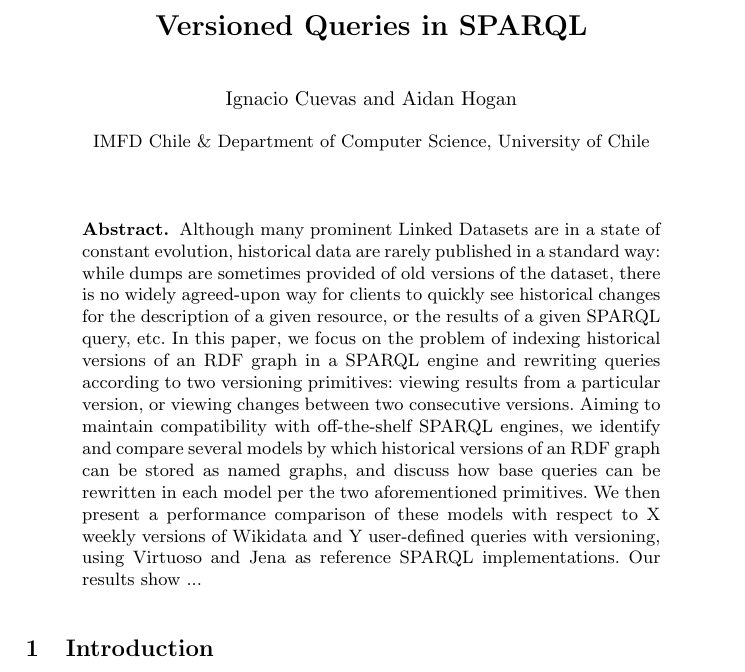
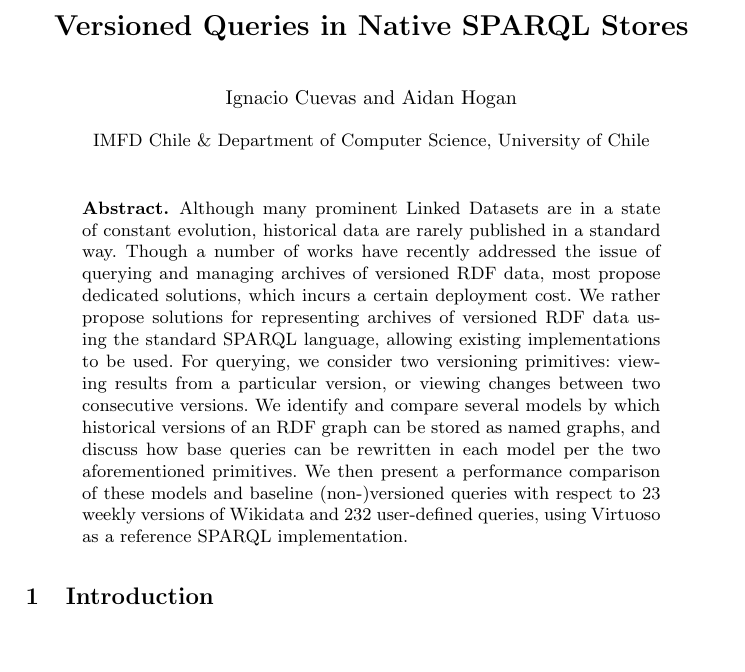
Before and after one commit to HunterNacho/iswc-2019-paper, a LaTeX paper (paper.tex): part of page 1 of 3, cut so that both start at the same text, the shorter picture padded with empty space. Compiled offline with pdfLaTeX.

Commit message:
minor edits to abstract

```diff
--- a/paper.tex
+++ b/paper.tex
@@ -402,7 +402,7 @@
 \graphicspath{ {images/} }
 
 \begin{document}
-\title{Versioned Queries in SPARQL}
+\title{Versioned Queries in Native SPARQL Stores}
 \author{Ignacio Cuevas \and Aidan Hogan}
 
 \institute{IMFD Chile \& Department of Computer Science, University of Chile}
@@ -410,7 +410,7 @@
 \maketitle
 
 \begin{abstract}
-Although many prominent Linked Datasets are in a state of constant evolution, historical data are rarely published in a standard way: while dumps are sometimes provided of old versions of the dataset, there is no widely agreed-upon way for clients to quickly see historical changes for the description of a given resource,  or the results of a given SPARQL query, etc. In this paper, we focus on the problem of indexing historical versions of an RDF graph in a SPARQL engine and rewriting queries according to two versioning primitives: viewing results from a particular version, or viewing changes between two consecutive versions. Aiming to maintain compatibility with off-the-shelf SPARQL engines, we identify and compare several models by which historical versions of an RDF graph can be stored as named graphs, and discuss how base queries can be rewritten in each model per the two aforementioned primitives. We then present a performance comparison of these models with respect to X weekly versions of Wikidata and Y user-defined queries with versioning, using Virtuoso and Jena as reference SPARQL implementations. Our results show ...
+Although many prominent Linked Datasets are in a state of constant evolution, historical data are rarely published in a standard way. Though a number of works have recently addressed the issue of querying and managing archives of versioned RDF data, most propose dedicated solutions, which incurs a certain deployment cost. We rather propose solutions for representing archives of versioned RDF data using the standard SPARQL language, allowing existing implementations to be used. For querying, we consider two versioning primitives: viewing results from a particular version, or viewing changes between two consecutive versions. We identify and compare several models by which historical versions of an RDF graph can be stored as named graphs, and discuss how base queries can be rewritten in each model per the two aforementioned primitives. We then present a performance comparison of these models and baseline (non-)versioned queries with respect to 23 weekly versions of Wikidata and 232 user-defined queries, using Virtuoso as a reference SPARQL implementation.
 \end{abstract}
 
 
```
